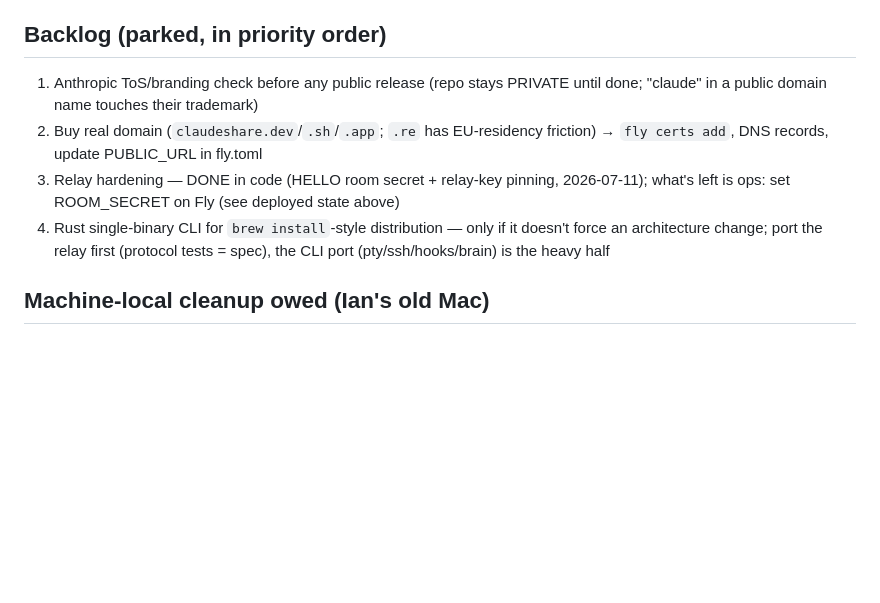
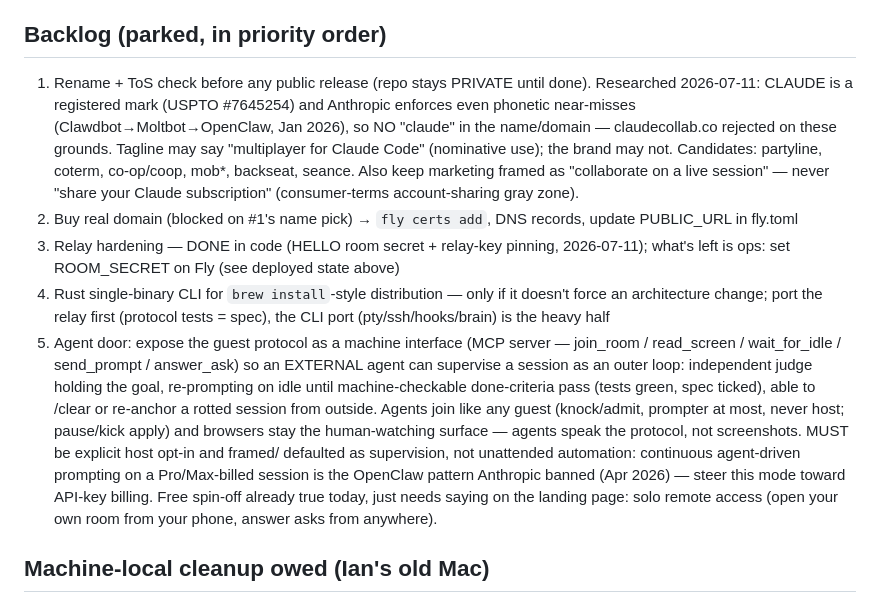
Before and after one commit to ir272/claudecollab, a Markdown page: CLAUDE.md, the part around the change. GitHub-like rendering; blank space fills up the shorter version.

Commit message:
docs: backlog — agent door (MCP outer-loop supervision), naming research verdict
Item 1 now records the 2026-07-11 trademark research (registered mark, Clawdbot
precedent, claudecollab.co rejected, candidate names, framing rules). New item 5
captures the agent-door concept: external agent supervises a session via the
guest protocol as MCP tools, loop-until-done with machine-checkable criteria,
opt-in + API-key billing to stay clear of the OpenClaw pattern; plus the free
solo-remote-access spin-off.

```diff
--- a/CLAUDE.md
+++ b/CLAUDE.md
@@ -38,15 +38,34 @@ forwards bytes, guests join from a browser. See README.md for usage/architecture
 
 ## Backlog (parked, in priority order)
 
-1. Anthropic ToS/branding check before any public release (repo stays PRIVATE until done;
-   "claude" in a public domain name touches their trademark)
-2. Buy real domain (`claudeshare.dev`/`.sh`/`.app`; `.re` has EU-residency friction) →
-   `fly certs add`, DNS records, update PUBLIC_URL in fly.toml
+1. Rename + ToS check before any public release (repo stays PRIVATE until done).
+   Researched 2026-07-11: CLAUDE is a registered mark (USPTO #7645254) and Anthropic
+   enforces even phonetic near-misses (Clawdbot→Moltbot→OpenClaw, Jan 2026), so NO
+   "claude" in the name/domain — claudecollab.co rejected on these grounds. Tagline
+   may say "multiplayer for Claude Code" (nominative use); the brand may not.
+   Candidates: partyline, coterm, co-op/coop, mob*, backseat, seance. Also keep
+   marketing framed as "collaborate on a live session" — never "share your Claude
+   subscription" (consumer-terms account-sharing gray zone).
+2. Buy real domain (blocked on #1's name pick) → `fly certs add`, DNS records,
+   update PUBLIC_URL in fly.toml
 3. Relay hardening — DONE in code (HELLO room secret + relay-key pinning, 2026-07-11);
    what's left is ops: set ROOM_SECRET on Fly (see deployed state above)
 4. Rust single-binary CLI for `brew install`-style distribution — only if it doesn't
    force an architecture change; port the relay first (protocol tests = spec), the CLI
    port (pty/ssh/hooks/brain) is the heavy half
+5. Agent door: expose the guest protocol as a machine interface (MCP server —
+   join_room / read_screen / wait_for_idle / send_prompt / answer_ask) so an
+   EXTERNAL agent can supervise a session as an outer loop: independent judge
+   holding the goal, re-prompting on idle until machine-checkable done-criteria
+   pass (tests green, spec ticked), able to /clear or re-anchor a rotted session
+   from outside. Agents join like any guest (knock/admit, prompter at most, never
+   host; pause/kick apply) and browsers stay the human-watching surface — agents
+   speak the protocol, not screenshots. MUST be explicit host opt-in and framed/
+   defaulted as supervision, not unattended automation: continuous agent-driven
+   prompting on a Pro/Max-billed session is the OpenClaw pattern Anthropic banned
+   (Apr 2026) — steer this mode toward API-key billing. Free spin-off already true
+   today, just needs saying on the landing page: solo remote access (open your own
+   room from your phone, answer asks from anywhere).
 
 ## Machine-local cleanup owed (Ian's old Mac)
 
```
